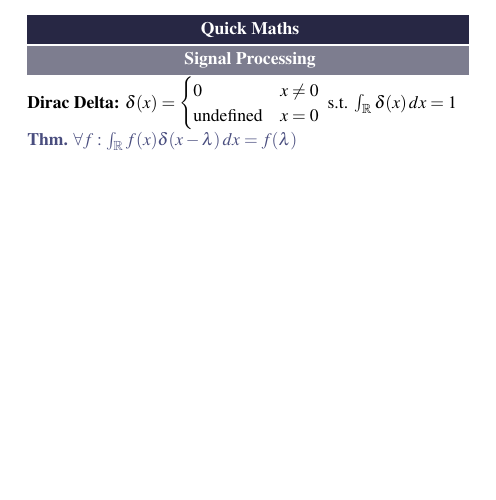
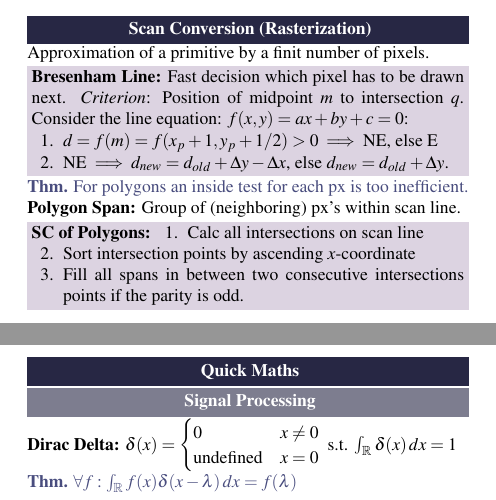
Before and after one commit to ucinereo/ETH-Cheatsheets, a LaTeX document (visual_computing/main.tex, which reads visual_computing/computer_graphics/scan_conversion.tex): part of page 5 of 5 before the commit and two parts of pages 5 and 6 of 6 after it, the two joined at a grey line, cut at the place of the change, the shorter picture padded with empty space. Compiled offline with pdfLaTeX.

Commit message:
[VC] Add scan conversion

```diff
--- /dev/null
+++ b/visual_computing/computer_graphics/scan_conversion.tex
@@ -0,0 +1,30 @@
+\section{Scan Conversion (Rasterization)}
+
+Approximation of a primitive by a finit number of pixels.
+
+\begin{algorithm}[Bresenham Line]
+  Fast decision which pixel has to be drawn next.
+  \textit{Criterion}: Position of midpoint \(m\) to intersection \(q\).
+  Consider the line equation: \(f(x, y) = ax + by + c = 0\):
+
+  \begin{enumerate}
+    \item \(d = f(m) = f(x_p + 1, y_p + 1/2) > 0 \implies\) NE, else E
+    \item NE \(\implies d_{new} = d_{old} + \Delta y - \Delta x\), else \(d_{new} = d_{old}+ \Delta y\).
+  \end{enumerate}
+\end{algorithm}
+
+\begin{theorem}
+  For polygons an inside test for each px is too inefficient.
+\end{theorem}
+
+\begin{definition}[Polygon Span]
+  Group of (neighboring) px's within scan line.
+\end{definition}
+
+\begin{algorithm}[SC of Polygons]
+  \begin{enumerate}
+    \item Calc all intersections on scan line
+    \item Sort intersection points by ascending \(x\)-coordinate
+    \item Fill all spans in between two consecutive intersections points if the parity is odd.
+  \end{enumerate}
+\end{algorithm}
--- a/visual_computing/main.tex
+++ b/visual_computing/main.tex
@@ -155,6 +155,7 @@
 \input{computer_graphics/lighting.tex}
 \input{computer_graphics/shading.tex}
 \input{computer_graphics/geometry_and_textures.tex}
+\input{computer_graphics/scan_conversion.tex}
 
 
 % Math stuff
```
